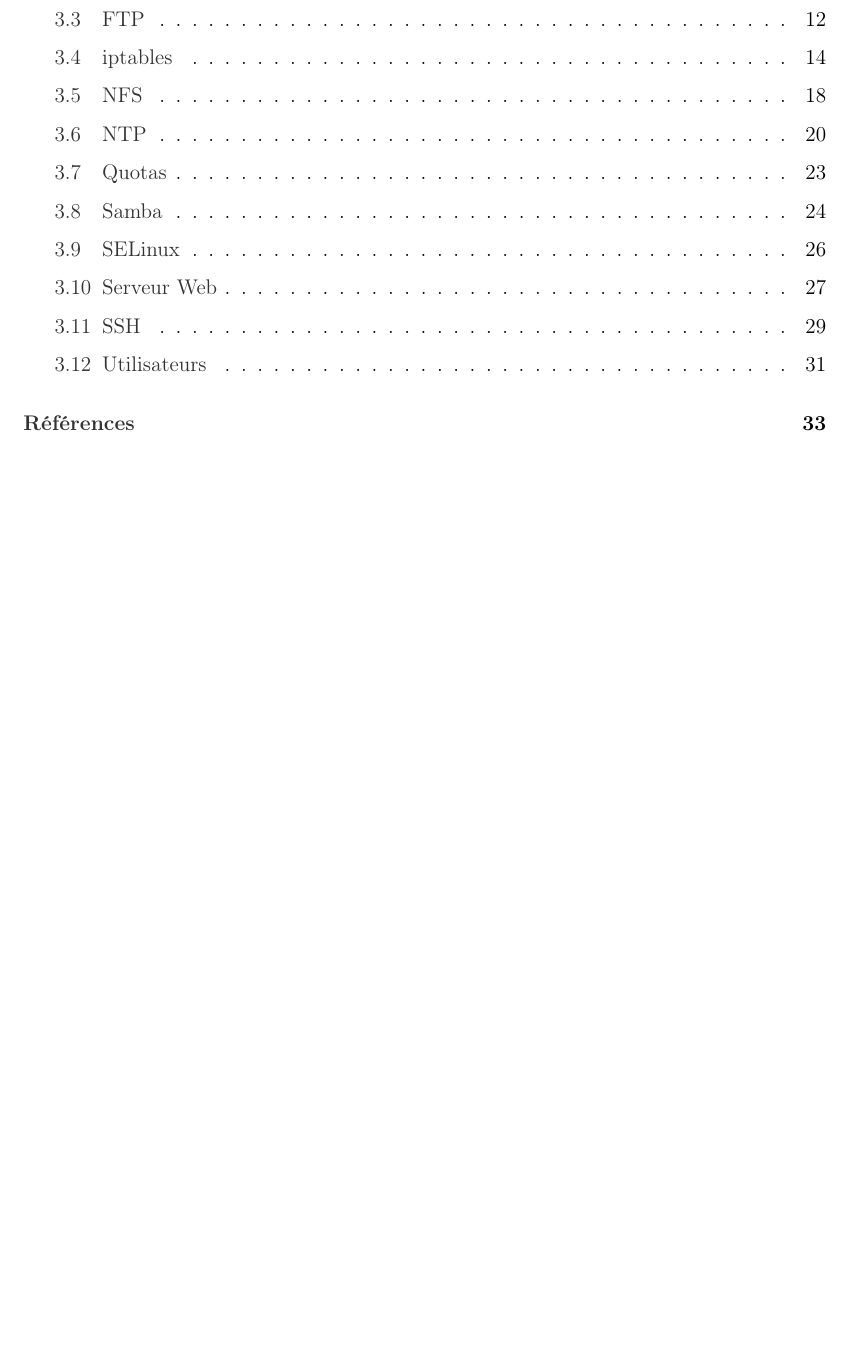
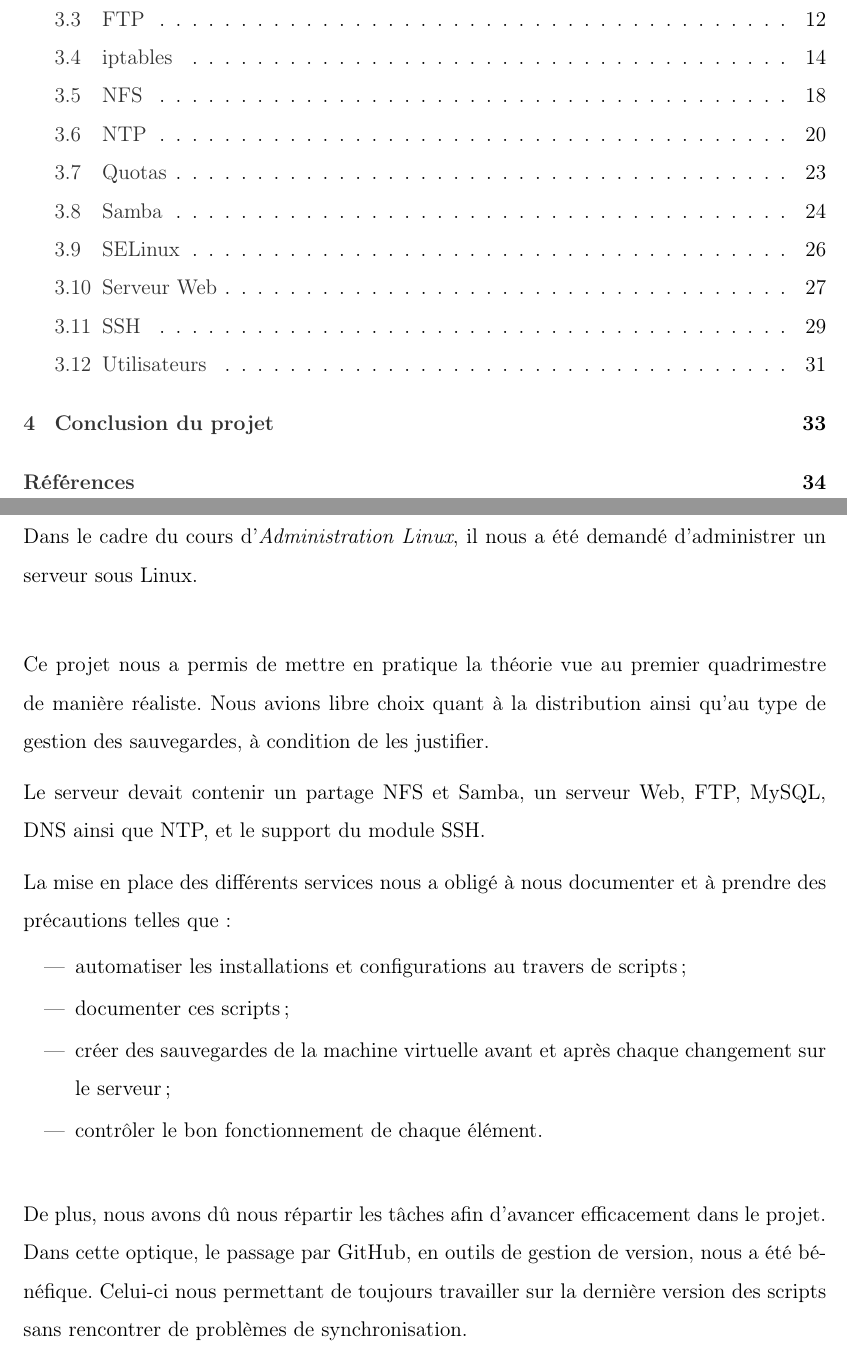
Before and after one commit to rememberYou/debian-server, a LaTeX document (report/main.tex, which reads report/src/conclusion.tex): part of page 6 of 40 before the commit and two parts of pages 6 and 38 of 41 after it, the two joined at a grey line, cut so that both start at the same text, the shorter picture padded with empty space. Compiled offline with pdfLaTeX.

Commit message:
first version of the conclusion added

```diff
--- /dev/null
+++ b/report/src/conclusion.tex
@@ -0,0 +1,34 @@
+\section{Conclusion du projet}
+\label{sec:conclusion-projet}
+
+Dans le cadre du cours d'\emph{Administration Linux}, il nous a été demandé
+d'administrer un serveur sous Linux. \\
+
+Ce projet nous a permis de mettre en pratique la théorie vue au premier
+quadrimestre de manière réaliste. Nous avions libre choix quant à la distribution
+ainsi qu'au type de gestion des sauvegardes, à condition de les justifier.
+
+Le serveur devait contenir un partage NFS et Samba, un serveur Web, FTP, MySQL,
+DNS ainsi que NTP, et le support du module SSH.
+
+La mise en place des différents services nous a obligé à nous
+documenter et à prendre des précautions telles que :
+\begin{itemize}
+\item automatiser les installations et configurations au travers de scripts;
+\item documenter ces scripts;
+\item créer des sauvegardes de la machine virtuelle avant et après chaque
+changement sur le serveur ;
+\item contrôler le bon fonctionnement de chaque élément. \\
+\end{itemize}
+
+De plus, nous avons dû nous répartir les tâches afin d'avancer efficacement
+dans le projet. \\
+Dans cette optique, le passage par GitHub, en outils de gestion
+de version, nous a été bénéfique. Celui-ci nous permettant de toujours
+travailler sur la dernière version des scripts sans rencontrer de problèmes de
+synchronisation. \\
+
+%%% Local Variables:
+%%% mode: latex
+%%% TeX-master: t
+%%% End:
```
Also changed, not shown: report/main.tex (+2 -0 lines), report/main.pdf, 4 other files.
